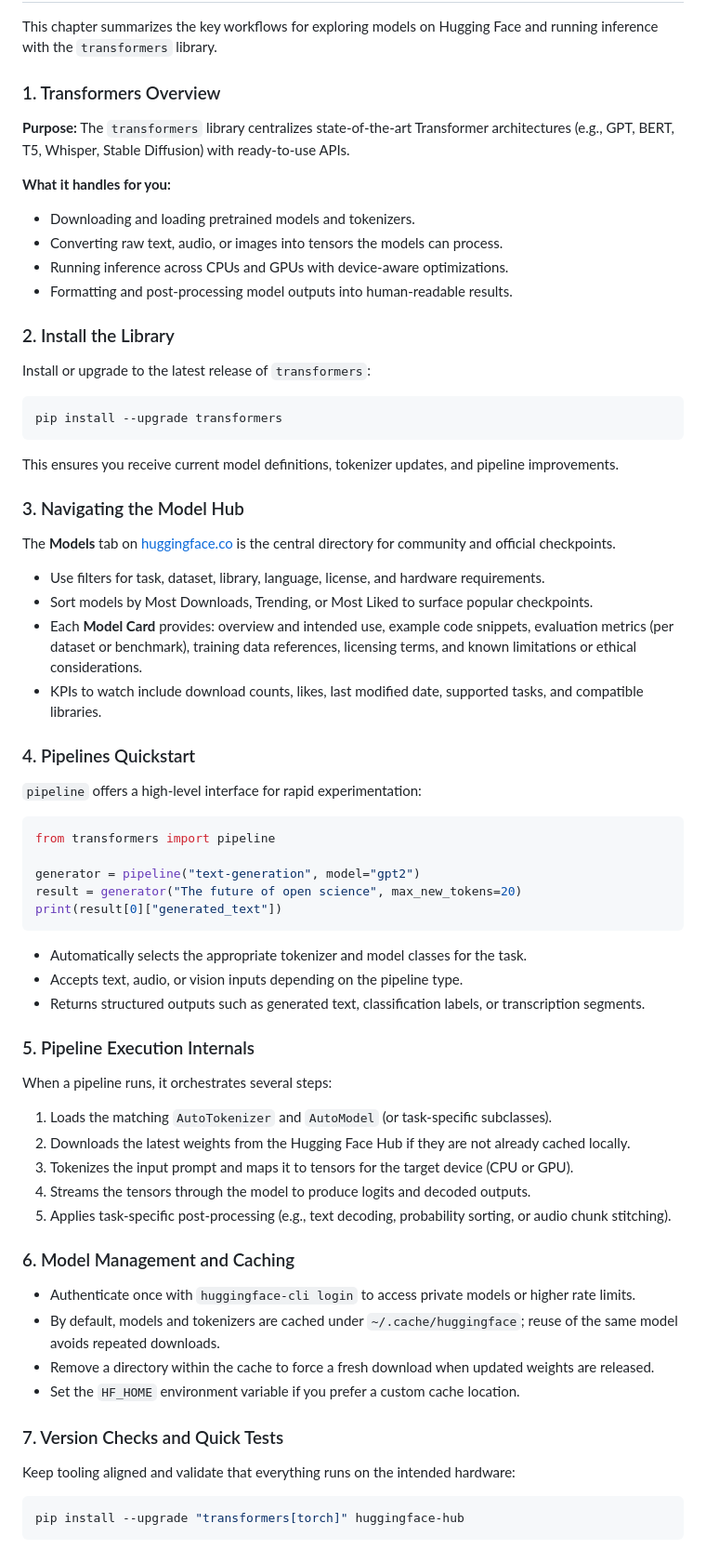
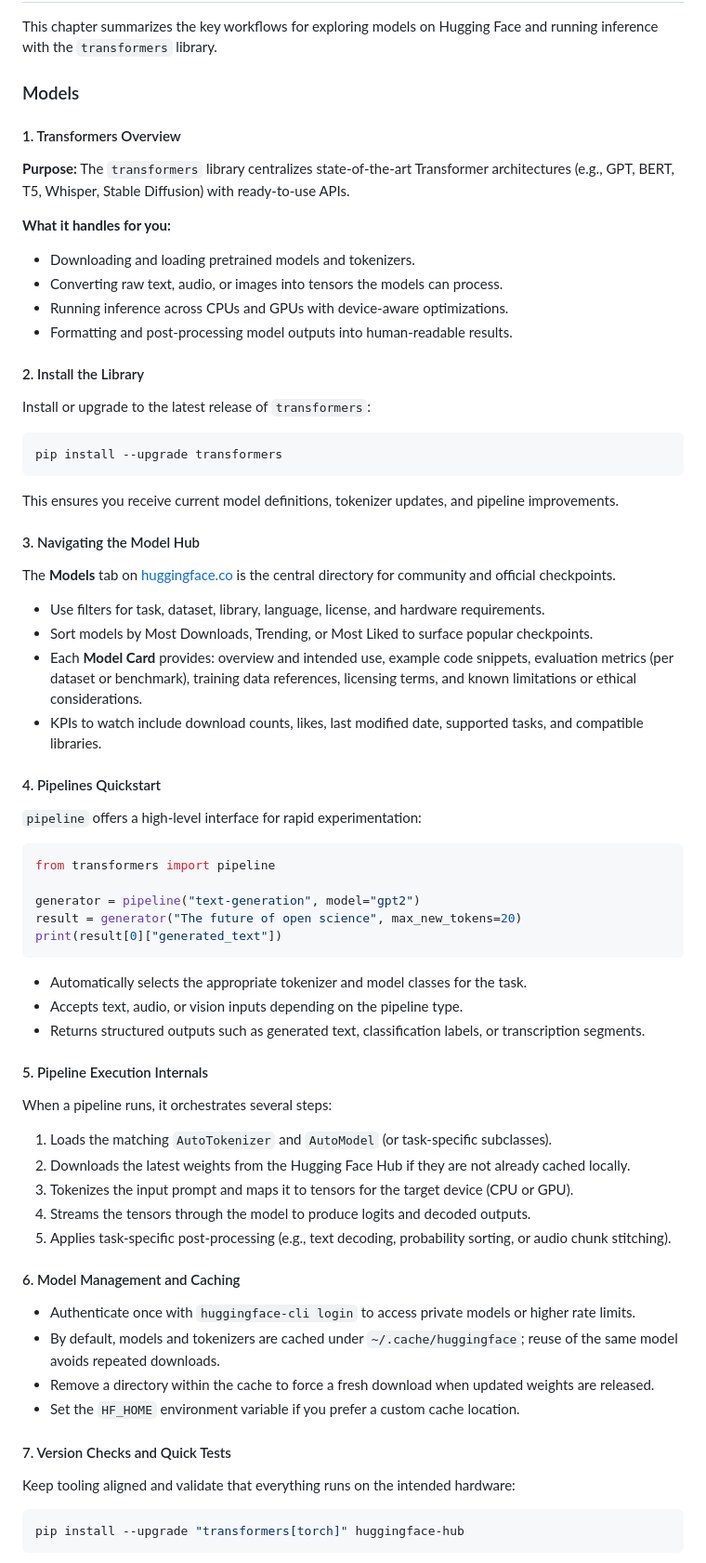
Before and after one commit to HeikoKramer/ai-lab, a Markdown page: ai-notes.md, the part around one of its changes. Shown at 93% size. Drawn GitHub-style.

```diff
--- a/ai-notes.md
+++ b/ai-notes.md
@@ -256,7 +263,9 @@ Use this blueprint whenever you need a succinct, end-to-end reminder of the envi
 
 This chapter summarizes the key workflows for exploring models on Hugging Face and running inference with the `transformers` library.
 
-### 1. Transformers Overview
+### Models
+
+#### 1. Transformers Overview
 
 **Purpose:**
 The `transformers` library centralizes state-of-the-art Transformer architectures (e.g., GPT, BERT, T5, Whisper, Stable Diffusion) with ready-to-use APIs.
@@ -267,7 +276,7 @@ The `transformers` library centralizes state-of-the-art Transformer architecture
 - Running inference across CPUs and GPUs with device-aware optimizations.
 - Formatting and post-processing model outputs into human-readable results.
 
-### 2. Install the Library
+#### 2. Install the Library
 
 Install or upgrade to the latest release of `transformers`:
 
@@ -277,7 +286,7 @@ pip install --upgrade transformers
 
 This ensures you receive current model definitions, tokenizer updates, and pipeline improvements.
 
-### 3. Navigating the Model Hub
+#### 3. Navigating the Model Hub
 
 The **Models** tab on [huggingface.co](https://huggingface.co/models) is the central directory for community and official checkpoints.
 
@@ -286,7 +295,7 @@ The **Models** tab on [huggingface.co](https://huggingface.co/models) is the cen
 - Each **Model Card** provides: overview and intended use, example code snippets, evaluation metrics (per dataset or benchmark), training data references, licensing terms, and known limitations or ethical considerations.
 - KPIs to watch include download counts, likes, last modified date, supported tasks, and compatible libraries.
 
-### 4. Pipelines Quickstart
+#### 4. Pipelines Quickstart
 
 `pipeline` offers a high-level interface for rapid experimentation:
 
@@ -302,7 +311,7 @@ print(result[0]["generated_text"])
 - Accepts text, audio, or vision inputs depending on the pipeline type.
 - Returns structured outputs such as generated text, classification labels, or transcription segments.
 
-### 5. Pipeline Execution Internals
+#### 5. Pipeline Execution Internals
 
 When a pipeline runs, it orchestrates several steps:
 
@@ -312,14 +321,14 @@ When a pipeline runs, it orchestrates several steps:
 4. Streams the tensors through the model to produce logits and decoded outputs.
 5. Applies task-specific post-processing (e.g., text decoding, probability sorting, or audio chunk stitching).
 
-### 6. Model Management and Caching
+#### 6. Model Management and Caching
 
 - Authenticate once with `huggingface-cli login` to access private models or higher rate limits.
 - By default, models and tokenizers are cached under `~/.cache/huggingface`; reuse of the same model avoids repeated downloads.
 - Remove a directory within the cache to force a fresh download when updated weights are released.
 - Set the `HF_HOME` environment variable if you prefer a custom cache location.
 
-### 7. Version Checks and Quick Tests
+#### 7. Version Checks and Quick Tests
 
 Keep tooling aligned and validate that everything runs on the intended hardware:
 
```
Also changed, not shown: other parts of ai-notes.md (+98 -7 lines).
